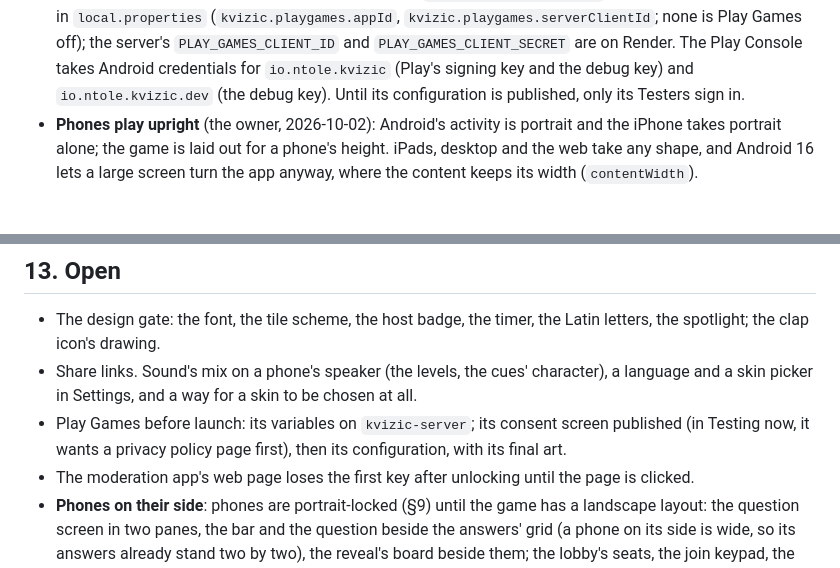
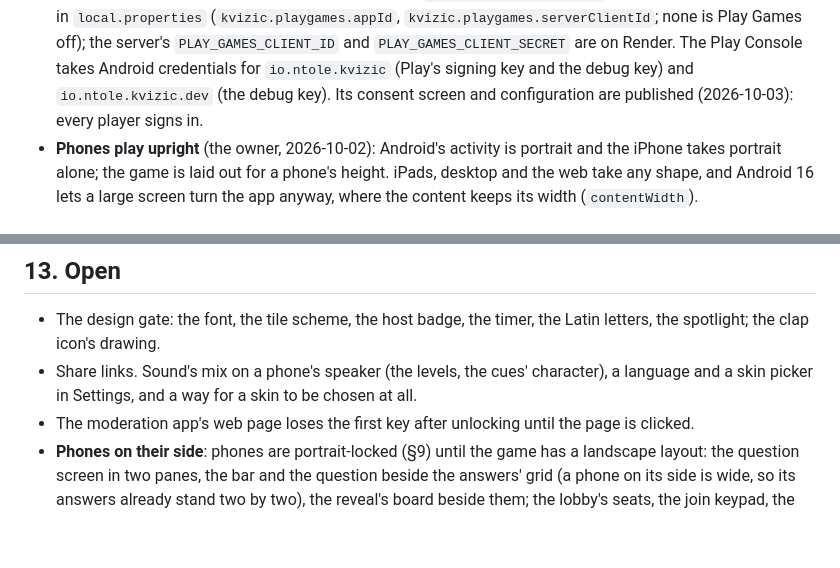
Before and after one commit to niktok1/kvizic, a Markdown page: CLAUDE.md, 2 parts joined by grey strips. Rendered like a GitHub page; blank space fills up the shorter version.

Commit message:
docs: Play Games is published, so every player signs in
Co-Authored-By: Claude Opus 5.5 <noreply@anthropic.com>

```diff
--- a/CLAUDE.md
+++ b/CLAUDE.md
@@ -190,7 +190,7 @@ platform's own API behind `SoundDevice` (SoundPool, AVAudioPlayer, `javax.sound`
   `local.properties` (`kvizic.playgames.appId`, `kvizic.playgames.serverClientId`; none is Play Games off);
   the server's `PLAY_GAMES_CLIENT_ID` and `PLAY_GAMES_CLIENT_SECRET` are on Render. The Play Console takes
   Android credentials for `io.ntole.kvizic` (Play's signing key and the debug key) and `io.ntole.kvizic.dev`
-  (the debug key). Until its configuration is published, only its Testers sign in.
+  (the debug key). Its consent screen and configuration are published (2026-10-03): every player signs in.
 - **Phones play upright** (the owner, 2026-10-02): Android's activity is portrait and the iPhone takes
   portrait alone; the game is laid out for a phone's height. iPads, desktop and the web take any shape, and
   Android 16 lets a large screen turn the app anyway, where the content keeps its width (`contentWidth`).
@@ -349,8 +349,6 @@ makes the draw tests write PNGs to look at.
   the clap icon's drawing.
 - Share links. Sound's mix on a phone's speaker (the levels, the cues' character), a language and a skin picker
   in Settings, and a way for a skin to be chosen at all.
-- Play Games before launch: its variables on `kvizic-server`; its consent screen published (in Testing now,
-  it wants a privacy policy page first), then its configuration, with its final art.
 - The moderation app's web page loses the first key after unlocking until the page is clicked.
 - **Phones on their side**: phones are portrait-locked (§9) until the game has a landscape layout: the
   question screen in two panes, the bar and the question beside the answers' grid (a phone on its side is
```
Also changed, not shown: LAUNCH.md (+3 -4 lines).
